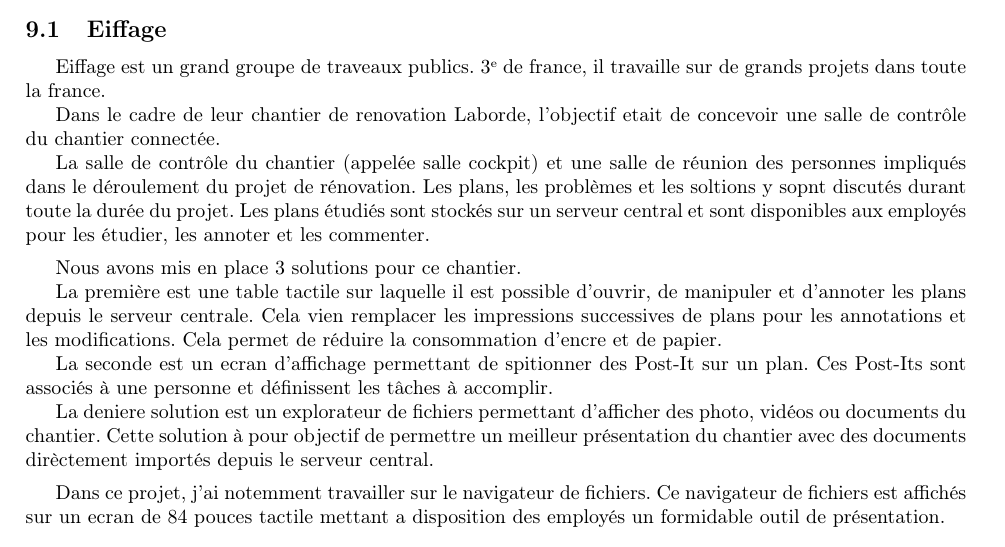
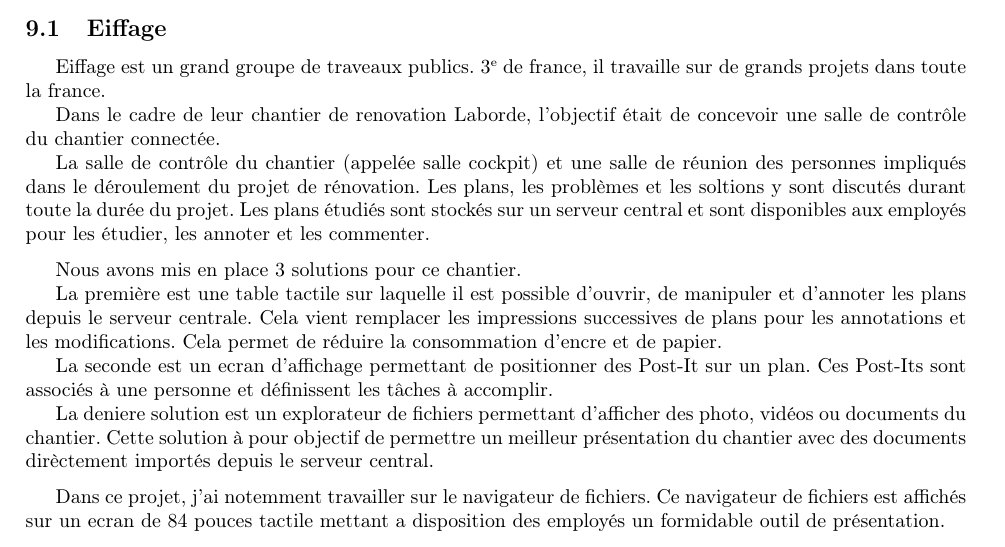
Before and after one commit to Exia-epickiwi/Stage-LTBL-Rapport, a LaTeX document (Rapport/rapport.tex, which reads Rapport/eiffage-media-reader.tex): part of page 20 of 37 before the commit and part of page 20 of 38 after it, cut so that both start at the same text. Compiled offline with pdfLaTeX.

Commit message:
Relecture media reader

```diff
--- a/Rapport/eiffage-media-reader.tex
+++ b/Rapport/eiffage-media-reader.tex
@@ -11,10 +11,10 @@
 Eiffage est un grand groupe de traveaux publics.
 3\up{e} de france, il travaille sur de grands projets dans toute la france.
 
-Dans le cadre de leur chantier de renovation Laborde, l'objectif etait de concevoir une salle de contrôle du chantier connectée.
+Dans le cadre de leur chantier de renovation Laborde, l'objectif était de concevoir une salle de contrôle du chantier connectée.
 
 La salle de contrôle du chantier (appelée salle cockpit) et une salle de réunion des personnes impliqués dans le déroulement du projet de rénovation.
-Les plans, les problèmes et les soltions y sopnt discutés durant toute la durée du projet.
+Les plans, les problèmes et les soltions y sont discutés durant toute la durée du projet.
 Les plans étudiés sont stockés sur un serveur central et sont disponibles aux employés pour les étudier, les annoter et les commenter.
 
 \medskip
@@ -22,10 +22,10 @@
 Nous avons mis en place 3 solutions pour ce chantier.
 
 La première est une table tactile sur laquelle il est possible d'ouvrir, de manipuler et d'annoter les plans depuis le serveur centrale.
-Cela vien remplacer les impressions successives de plans pour les annotations et les modifications.
+Cela vient remplacer les impressions successives de plans pour les annotations et les modifications.
 Cela permet de réduire la consommation d'encre et de papier.
 
-La seconde est un ecran d'affichage permettant de spitionner des Post-It sur un plan.
+La seconde est un ecran d'affichage permettant de positionner des Post-It sur un plan.
 Ces Post-Its sont associés à une personne et définissent les tâches à accomplir.
 
 La deniere solution est un explorateur de fichiers permettant d'afficher des photo, vidéos ou documents du chantier.
```
Also changed, not shown: Rapport/eiffage-media-reader.tex (2 more changed lines).
